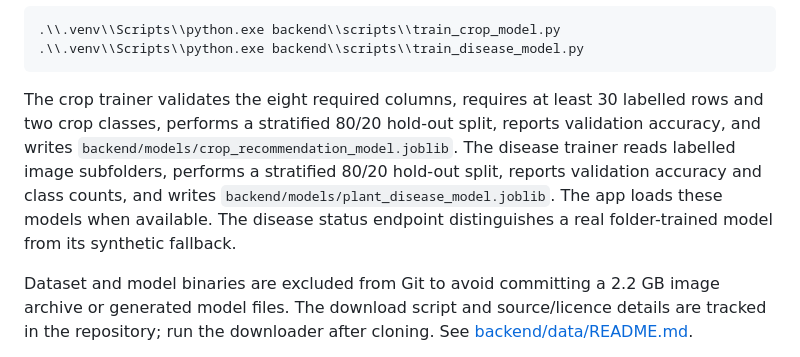
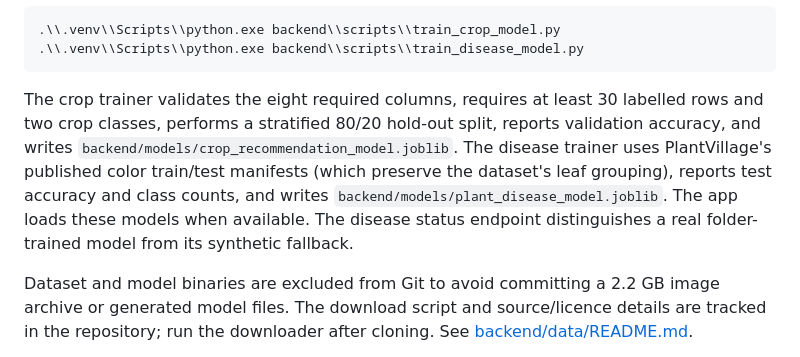
Before and after one commit to 1nt24cb035prajwal-lab/agriculturethreat, a Markdown page: README.md, the part around the change. Rendered like a GitHub page.

Commit message:
Document PlantVillage official train/test split

````diff
--- a/README.md
+++ b/README.md
@@ -76,7 +76,7 @@ Train the crop recommendation model and disease image model:
 .\\.venv\\Scripts\\python.exe backend\\scripts\\train_disease_model.py
 ```
 
-The crop trainer validates the eight required columns, requires at least 30 labelled rows and two crop classes, performs a stratified 80/20 hold-out split, reports validation accuracy, and writes `backend/models/crop_recommendation_model.joblib`. The disease trainer reads labelled image subfolders, performs a stratified 80/20 hold-out split, reports validation accuracy and class counts, and writes `backend/models/plant_disease_model.joblib`. The app loads these models when available. The disease status endpoint distinguishes a real folder-trained model from its synthetic fallback.
+The crop trainer validates the eight required columns, requires at least 30 labelled rows and two crop classes, performs a stratified 80/20 hold-out split, reports validation accuracy, and writes `backend/models/crop_recommendation_model.joblib`. The disease trainer uses PlantVillage's published color train/test manifests (which preserve the dataset's leaf grouping), reports test accuracy and class counts, and writes `backend/models/plant_disease_model.joblib`. The app loads these models when available. The disease status endpoint distinguishes a real folder-trained model from its synthetic fallback.
 
 Dataset and model binaries are excluded from Git to avoid committing a 2.2 GB image archive or generated model files. The download script and source/licence details are tracked in the repository; run the downloader after cloning. See [backend/data/README.md](backend/data/README.md).
 
````
